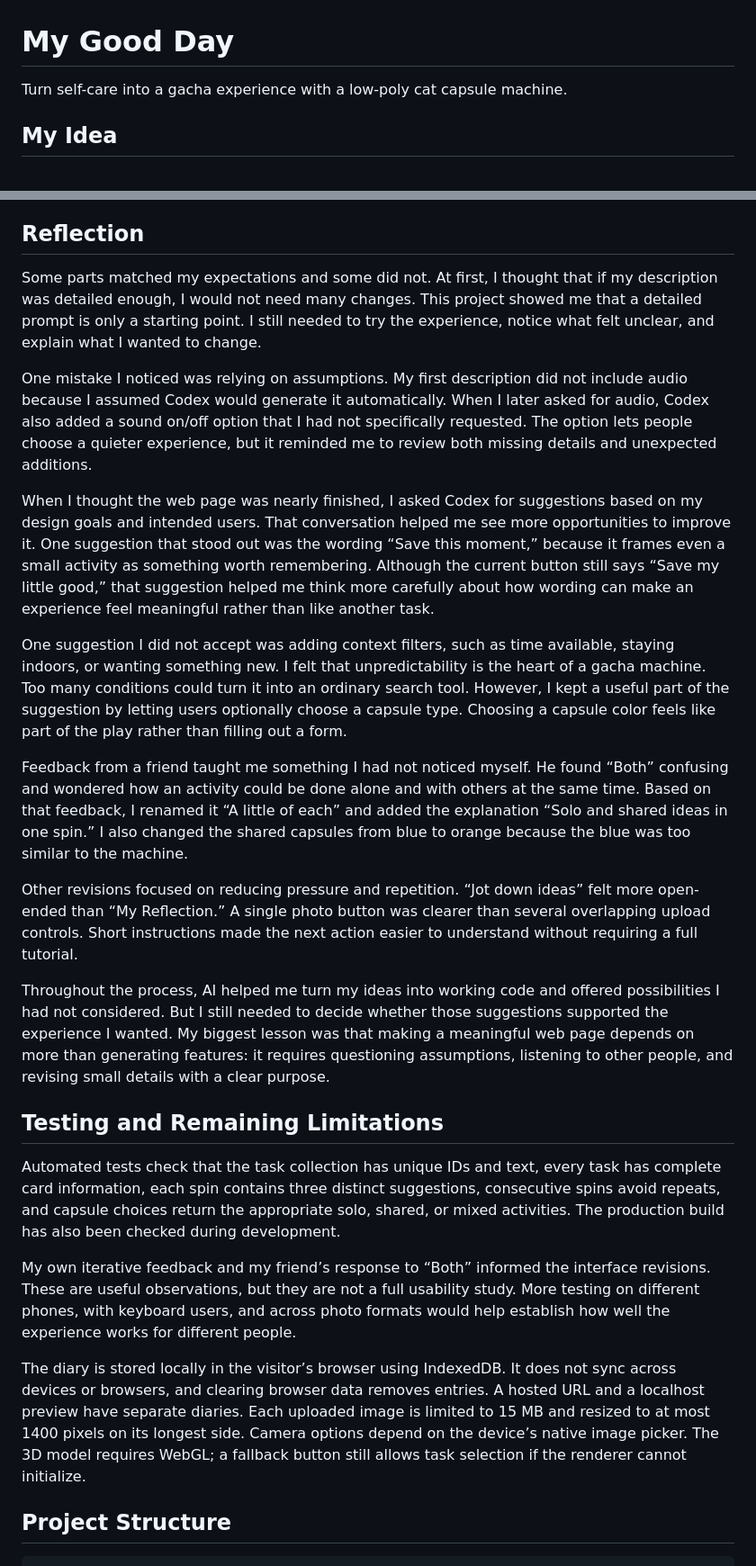
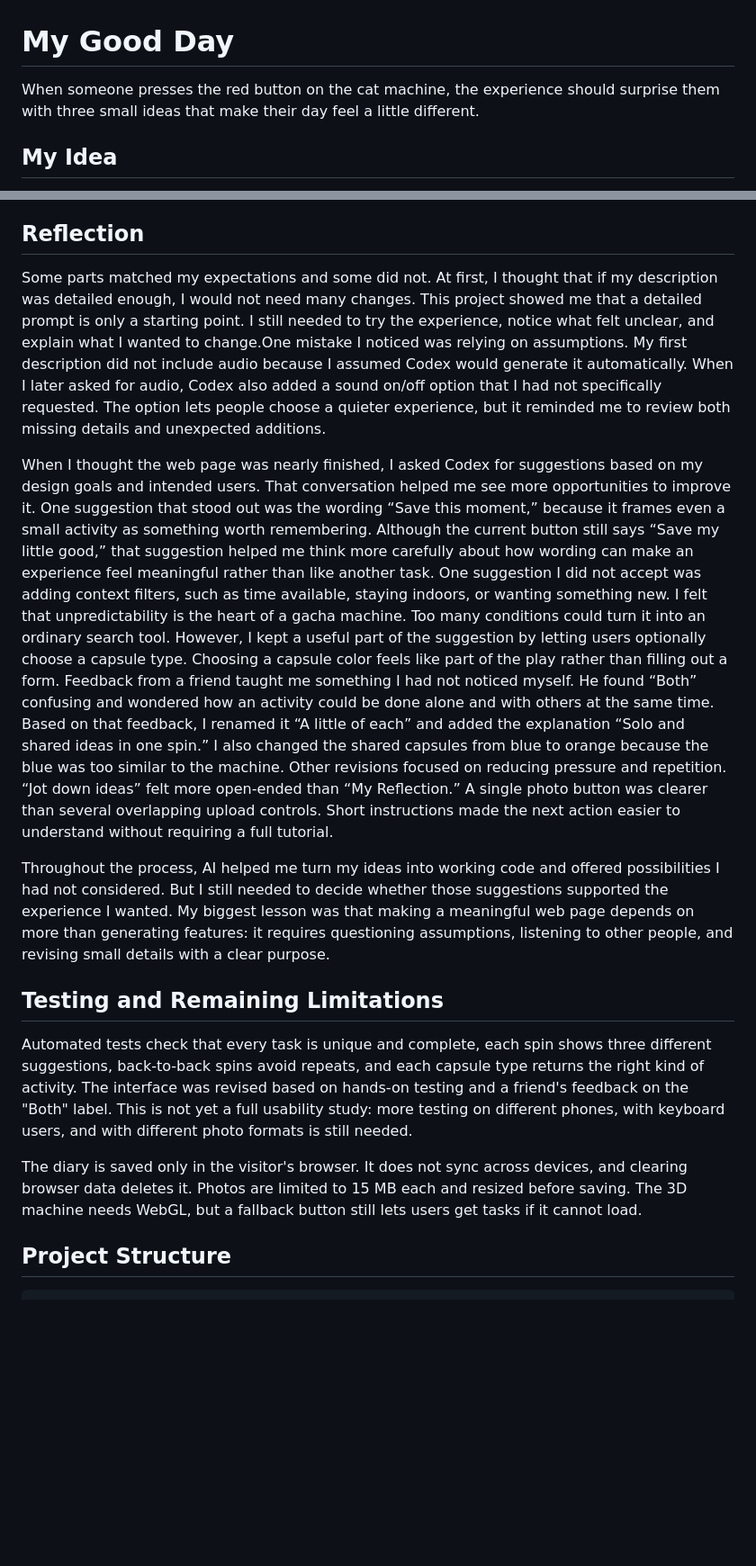
Before and after one commit to LivianaJi12321/My-good-day, a Markdown page: README.md, 2 parts joined by grey strips. Shown at 90% size. Rendered like a GitHub page; blank space fills up the shorter version.

```diff
--- a/README.md
+++ b/README.md
@@ -1,6 +1,6 @@
 # My Good Day
 
-Turn self-care into a gacha experience with a low-poly cat capsule machine.
+When someone presses the red button on the cat machine, the experience should surprise them with three small ideas that make their day feel a little different.
 
 ## My Idea
 
@@ -63,27 +63,19 @@ Codex translated these requests into HTML, CSS, JavaScript, and Three.js code. I
 
 ## Reflection
 
-Some parts matched my expectations and some did not. At first, I thought that if my description was detailed enough, I would not need many changes. This project showed me that a detailed prompt is only a starting point. I still needed to try the experience, notice what felt unclear, and explain what I wanted to change.
-
-One mistake I noticed was relying on assumptions. My first description did not include audio because I assumed Codex would generate it automatically. When I later asked for audio, Codex also added a sound on/off option that I had not specifically requested. The option lets people choose a quieter experience, but it reminded me to review both missing details and unexpected additions.
+Some parts matched my expectations and some did not. At first, I thought that if my description was detailed enough, I would not need many changes. This project showed me that a detailed prompt is only a starting point. I still needed to try the experience, notice what felt unclear, and explain what I wanted to change.One mistake I noticed was relying on assumptions. My first description did not include audio because I assumed Codex would generate it automatically. When I later asked for audio, Codex also added a sound on/off option that I had not specifically requested. The option lets people choose a quieter experience, but it reminded me to review both missing details and unexpected additions.
 
 When I thought the web page was nearly finished, I asked Codex for suggestions based on my design goals and intended users. That conversation helped me see more opportunities to improve it. One suggestion that stood out was the wording “Save this moment,” because it frames even a small activity as something worth remembering. Although the current button still says “Save my little good,” that suggestion helped me think more carefully about how wording can make an experience feel meaningful rather than like another task.
-
-One suggestion I did not accept was adding context filters, such as time available, staying indoors, or wanting something new. I felt that unpredictability is the heart of a gacha machine. Too many conditions could turn it into an ordinary search tool. However, I kept a useful part of the suggestion by letting users optionally choose a capsule type. Choosing a capsule color feels like part of the play rather than filling out a form.
-
-Feedback from a friend taught me something I had not noticed myself. He found “Both” confusing and wondered how an activity could be done alone and with others at the same time. Based on that feedback, I renamed it “A little of each” and added the explanation “Solo and shared ideas in one spin.” I also changed the shared capsules from blue to orange because the blue was too similar to the machine.
-
+One suggestion I did not accept was adding context filters, such as time available, staying indoors, or wanting something new. I felt that unpredictability is the heart of a gacha machine. Too many conditions could turn it into an ordinary search tool. However, I kept a useful part of the suggestion by letting users optionally choose a capsule type. Choosing a capsule color feels like part of the play rather than filling out a form. Feedback from a friend taught me something I had not noticed myself. He found “Both” confusing and wondered how an activity could be done alone and with others at the same time. Based on that feedback, I renamed it “A little of each” and added the explanation “Solo and shared ideas in one spin.” I also changed the shared capsules from blue to orange because the blue was too similar to the machine.
 Other revisions focused on reducing pressure and repetition. “Jot down ideas” felt more open-ended than “My Reflection.” A single photo button was clearer than several overlapping upload controls. Short instructions made the next action easier to understand without requiring a full tutorial.
 
 Throughout the process, AI helped me turn my ideas into working code and offered possibilities I had not considered. But I still needed to decide whether those suggestions supported the experience I wanted. My biggest lesson was that making a meaningful web page depends on more than generating features: it requires questioning assumptions, listening to other people, and revising small details with a clear purpose.
 
 ## Testing and Remaining Limitations
 
-Automated tests check that the task collection has unique IDs and text, every task has complete card information, each spin contains three distinct suggestions, consecutive spins avoid repeats, and capsule choices return the appropriate solo, shared, or mixed activities. The production build has also been checked during development.
+Automated tests check that every task is unique and complete, each spin shows three different suggestions, back-to-back spins avoid repeats, and each capsule type returns the right kind of activity. The interface was revised based on hands-on testing and a friend's feedback on the "Both" label. This is not yet a full usability study: more testing on different phones, with keyboard users, and with different photo formats is still needed.
 
-My own iterative feedback and my friend’s response to “Both” informed the interface revisions. These are useful observations, but they are not a full usability study. More testing on different phones, with keyboard users, and across photo formats would help establish how well the experience works for different people.
-
-The diary is stored locally in the visitor’s browser using IndexedDB. It does not sync across devices or browsers, and clearing browser data removes entries. A hosted URL and a localhost preview have separate diaries. Each uploaded image is limited to 15 MB and resized to at most 1400 pixels on its longest side. Camera options depend on the device’s native image picker. The 3D model requires WebGL; a fallback button still allows task selection if the renderer cannot initialize.
+The diary is saved only in the visitor's browser. It does not sync across devices, and clearing browser data deletes it. Photos are limited to 15 MB each and resized before saving. The 3D machine needs WebGL, but a fallback button still lets users get tasks if it cannot load.
 
 ## Project Structure
 
```
